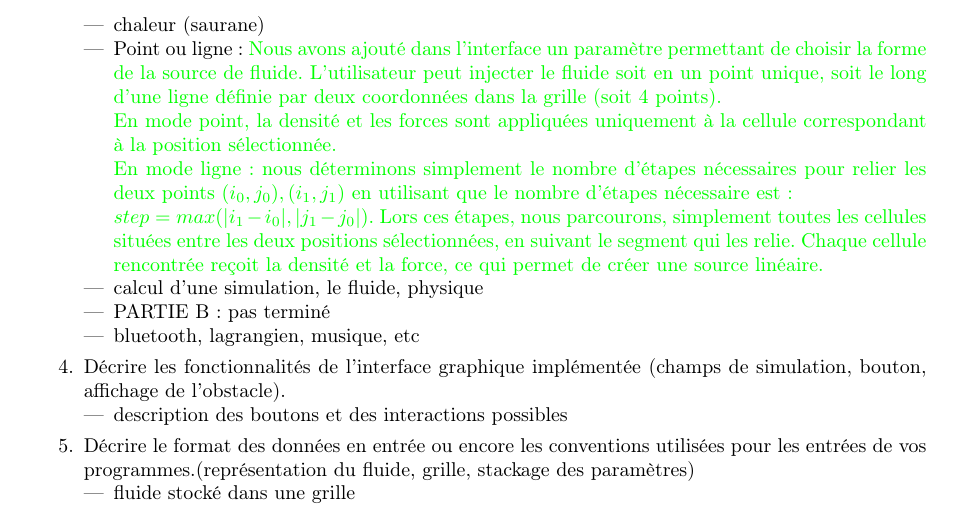
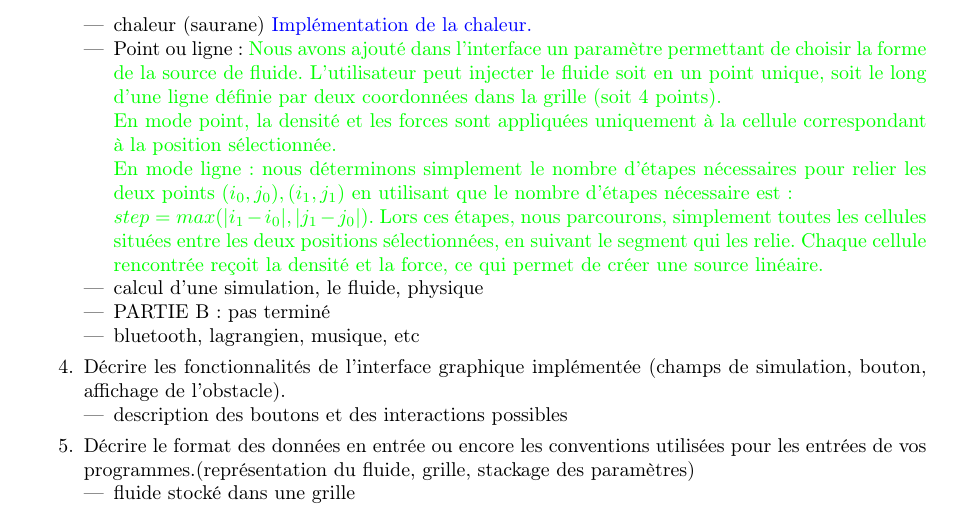
Before and after one commit to Triplaqs/Fluid-Simulation, a LaTeX paper (Documents/Rapport_final.tex): part of page 8 of 15, cut at the place of the change. Compiled offline with pdfLaTeX.

Commit message:
partie bleu

```diff
--- a/Documents/Rapport_final.tex
+++ b/Documents/Rapport_final.tex
@@ -287,6 +287,9 @@ Université de Montpellier.}
         \label{evolution4b}
     \end{figure}
     \item chaleur (saurane)
+    {\color{blue}
+    Implémentation de la chaleur.
+    }
     \item Point ou ligne : {\color{green}Nous avons ajouté dans l’interface un paramètre permettant
      de choisir la forme de la source de fluide. L’utilisateur peut injecter le fluide soit en un point
     unique, soit le long d’une ligne définie par deux coordonnées dans la grille (soit 4 points).
```
Also changed, not shown: Documents/Rapport_final.pdf.
